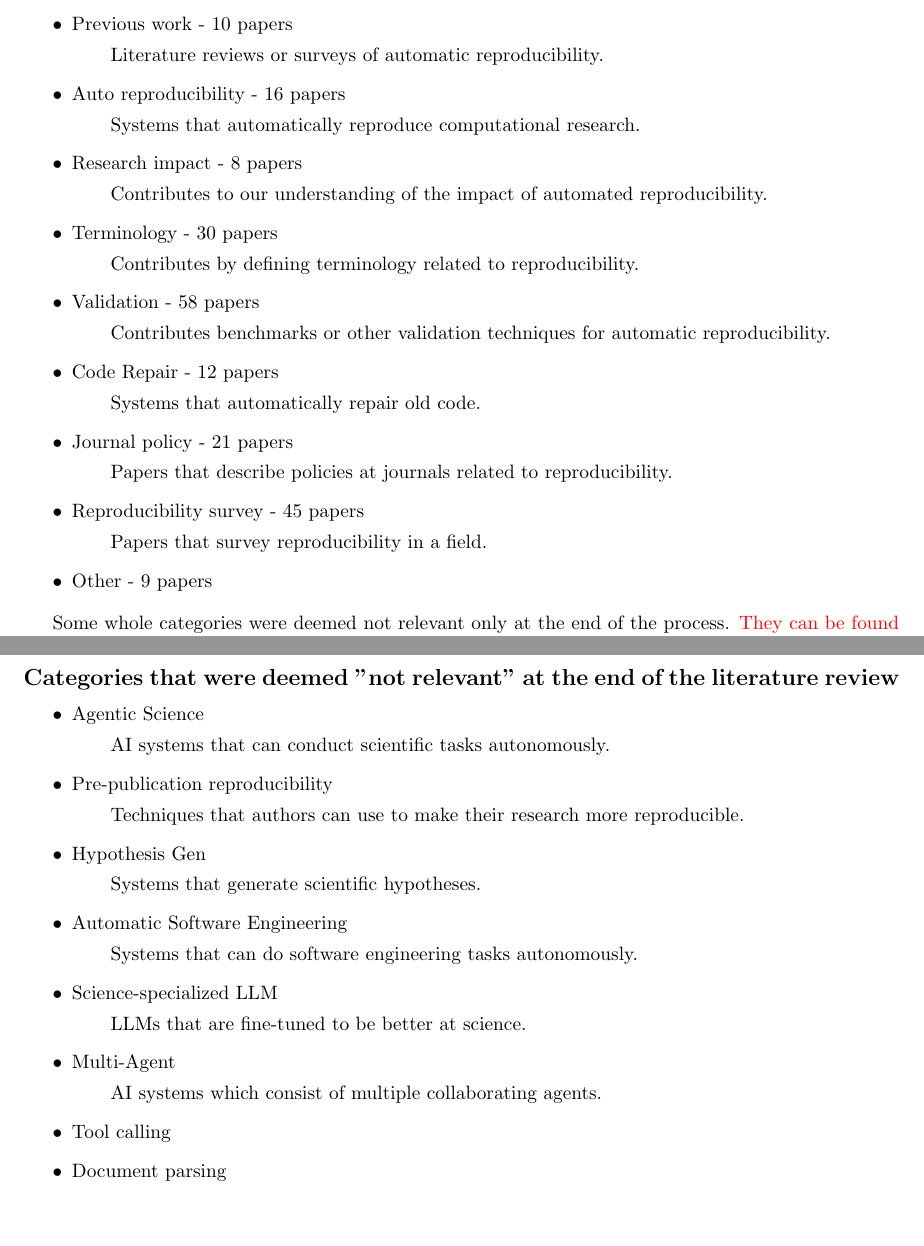
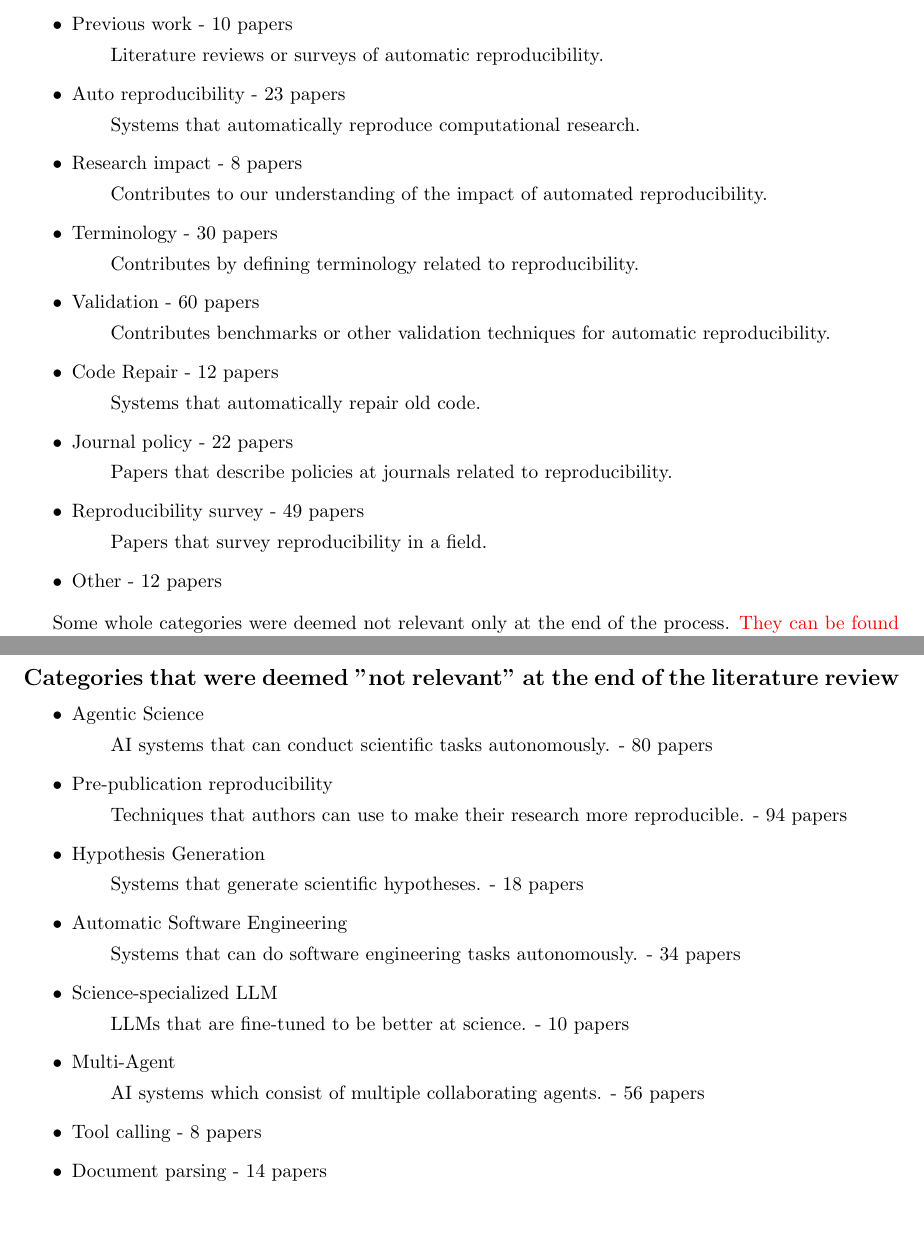
Before and after one commit to andrmoe/auto-reproducability-literature-review, a LaTeX document (autoreproducelitreview.tex): two parts of pages 3 and 12 of 12, joined at a grey line, cut so that both start at the same text. Compiled offline with pdfLaTeX.

Commit message:
Updated numbers

```diff
--- a/autoreproducelitreview.tex
+++ b/autoreproducelitreview.tex
@@ -132,14 +132,14 @@ The categories used were:
 
 \begin{itemize}
     \item Previous work - 10 papers \subitem Literature reviews or surveys of automatic reproducibility.
-    \item Auto reproducibility - 16 papers \subitem Systems that automatically reproduce computational research.
+    \item Auto reproducibility - 23 papers \subitem Systems that automatically reproduce computational research.
     \item Research impact - 8 papers \subitem Contributes to our understanding of the impact of automated reproducibility.
     \item Terminology - 30 papers \subitem Contributes by defining terminology related to reproducibility.
-    \item Validation - 58 papers \subitem Contributes benchmarks or other validation techniques for automatic reproducibility.
+    \item Validation - 60 papers \subitem Contributes benchmarks or other validation techniques for automatic reproducibility.
     \item Code Repair - 12 papers \subitem Systems that automatically repair old code.
-    \item Journal policy - 21 papers \subitem Papers that describe policies at journals related to reproducibility.
-    \item Reproducibility survey - 45 papers \subitem Papers that survey reproducibility in a field.
-    \item Other - 9 papers
+    \item Journal policy - 22 papers \subitem Papers that describe policies at journals related to reproducibility.
+    \item Reproducibility survey - 49 papers \subitem Papers that survey reproducibility in a field.
+    \item Other - 12 papers
 \end{itemize}
 
 Some whole categories were deemed not relevant only at the end of the process. \hyperref[sec:notrelevantcategories]{They can be found in the appendix}.
@@ -446,13 +446,13 @@ However, I believe that fully automated, general computational reproducibility s
 \section*{Appendix}
 \subsection*{Categories that were deemed "not relevant" at the end of the literature review}\label{sec:notrelevantcategories}
 \begin{itemize}\label{}
-    \item Agentic Science \subitem AI systems that can conduct scientific tasks autonomously.
-    \item Pre-publication reproducibility \subitem Techniques that authors can use to make their research more reproducible.
-    \item Hypothesis Gen \subitem Systems that generate scientific hypotheses.
-    \item Automatic Software Engineering \subitem Systems that can do software engineering tasks autonomously.
-    \item Science-specialized LLM \subitem LLMs that are fine-tuned to be better at science.
-    \item Multi-Agent \subitem AI systems which consist of multiple collaborating agents.
-    \item Tool calling %[TODO: remove]
-    \item Document parsing
+    \item Agentic Science \subitem AI systems that can conduct scientific tasks autonomously. - 80 papers
+    \item Pre-publication reproducibility \subitem Techniques that authors can use to make their research more reproducible. - 94 papers
+    \item Hypothesis Generation \subitem Systems that generate scientific hypotheses. - 18 papers
+    \item Automatic Software Engineering \subitem Systems that can do software engineering tasks autonomously. - 34 papers
+    \item Science-specialized LLM \subitem LLMs that are fine-tuned to be better at science. - 10 papers
+    \item Multi-Agent \subitem AI systems which consist of multiple collaborating agents. - 56 papers
+    \item Tool calling - 8 papers
+    \item Document parsing - 14 papers
 \end{itemize}
 \end{document}
```
Also changed, not shown: refs.bib (+1 -1 lines), autoreproducelitreview.pdf.
